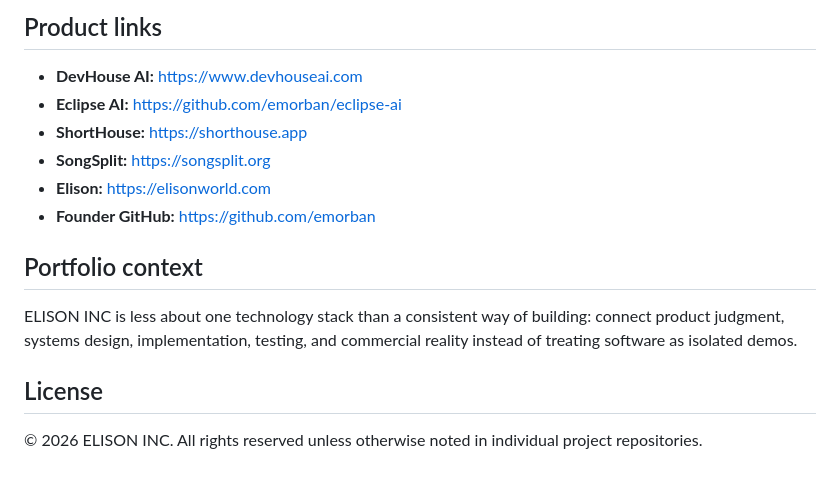
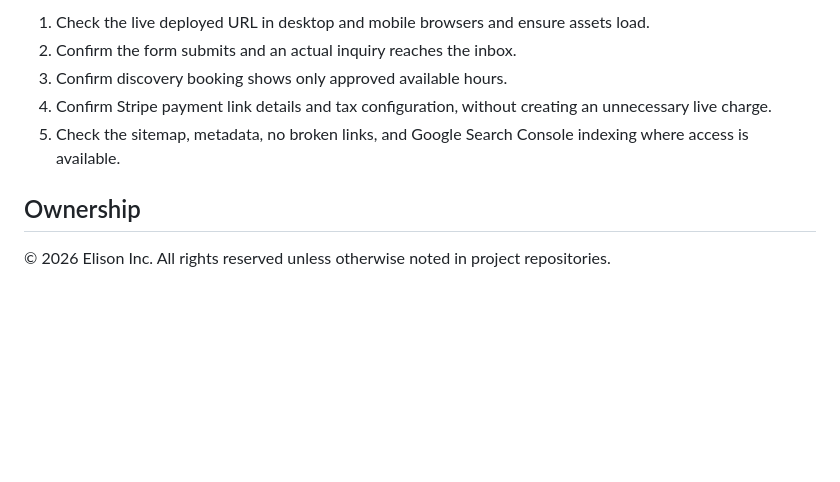
Before and after one commit to ElisonInc/website, a Markdown page: README.md, the part around one of its changes. Drawn GitHub-style; blank space fills up the shorter version.

```diff
--- a/README.md
+++ b/README.md
@@ -55,17 +57,10 @@ The site deploys as static files through GitHub Pages at https://elisoninc.com (
 
-## Product links
+1. Check the live deployed URL in desktop and mobile browsers and ensure assets load.
+2. Confirm the form submits and an actual inquiry reaches the inbox.
+3. Confirm discovery booking shows only approved available hours.
+4. Confirm Stripe payment link details and tax configuration, without creating an unnecessary live charge.
+5. Check the sitemap, metadata, no broken links, and Google Search Console indexing where access is available.
 
-- **DevHouse AI:** https://www.devhouseai.com
-- **Eclipse AI:** https://github.com/emorban/eclipse-ai
-- **ShortHouse:** https://shorthouse.app
-- **SongSplit:** https://songsplit.org
-- **Elison:** https://elisonworld.com
-- **Founder GitHub:** https://github.com/emorban
+## Ownership
 
-## Portfolio context
-
-ELISON INC is less about one technology stack than a consistent way of building: connect product judgment, systems design, implementation, testing, and commercial reality instead of treating software as isolated demos.
-
-## License
-
-© 2026 ELISON INC. All rights reserved unless otherwise noted in individual project repositories.
+© 2026 Elison Inc. All rights reserved unless otherwise noted in project repositories.
```
Also changed, not shown: other parts of README.md (+35 -33 lines).
